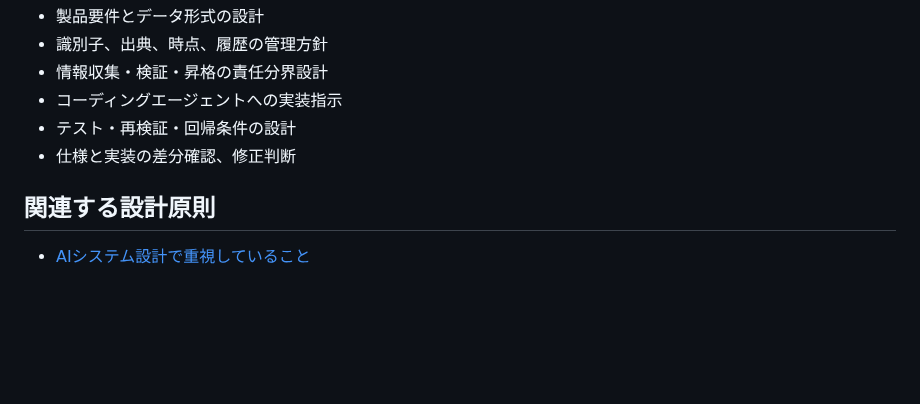
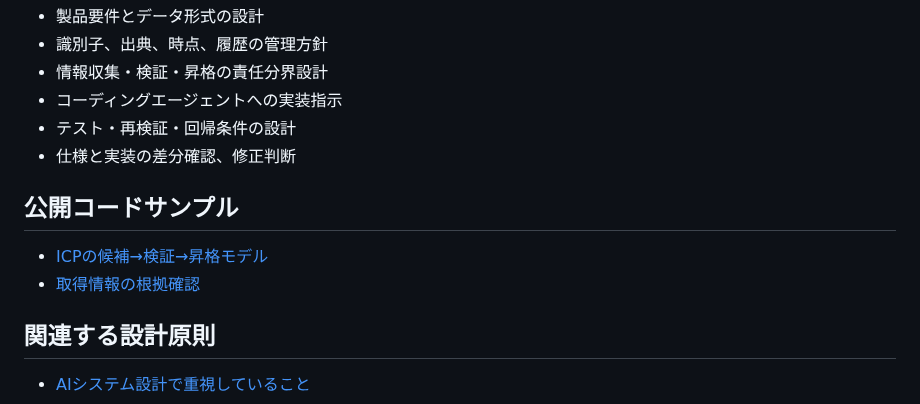
Before and after one commit to hiromi1992/ai-engineering-portfolio, a Markdown page: projects/02_signal_harvester.md, the part around the change. GitHub-like rendering; blank space fills up the shorter version.

Commit message:
docs: link ICP public code samples

```diff
--- a/projects/02_signal_harvester.md
+++ b/projects/02_signal_harvester.md
@@ -148,6 +148,11 @@ GitHub / Hacker News / RSS / Atom / Web取得、履歴、差分、保存済み
 - テスト・再検証・回帰条件の設計
 - 仕様と実装の差分確認、修正判断
 
+## 公開コードサンプル
+
+- [ICPの候補→検証→昇格モデル](../samples/icp_data_model.js)
+- [取得情報の根拠確認](../samples/evidence_verification.js)
+
 ## 関連する設計原則
 
 - [AIシステム設計で重視していること](../principles/ai_system_design.md)
```
